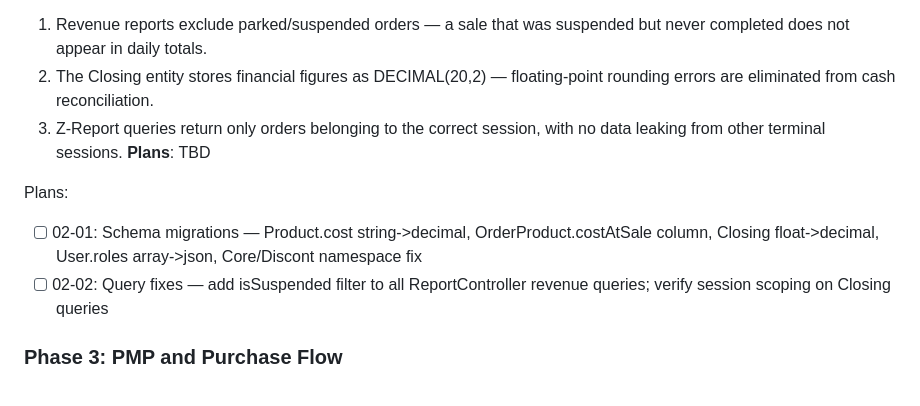
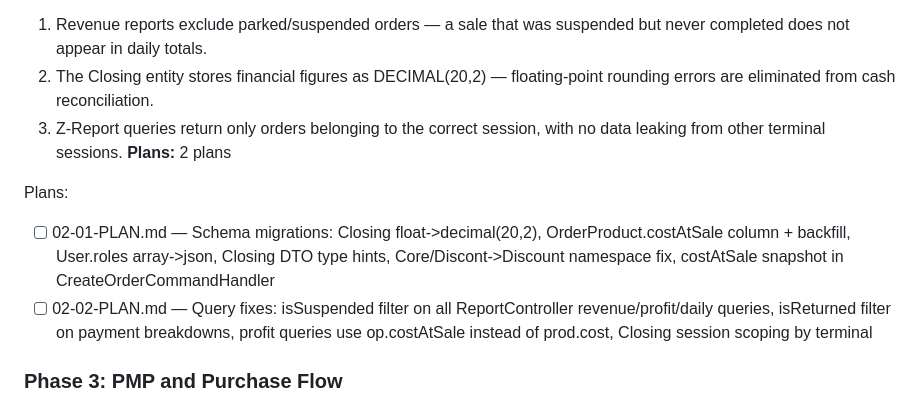
Before and after one commit to AbdellahiAhmed/Pointe_de_Vente, a Markdown page: .planning/ROADMAP.md, the part around the change. Drawn GitHub-style.

Commit message:
docs(02): create phase plan

```diff
--- a/.planning/ROADMAP.md
+++ b/.planning/ROADMAP.md
@@ -47,11 +47,11 @@ Plans:
   1. Revenue reports exclude parked/suspended orders — a sale that was suspended but never completed does not appear in daily totals.
   2. The Closing entity stores financial figures as DECIMAL(20,2) — floating-point rounding errors are eliminated from cash reconciliation.
   3. Z-Report queries return only orders belonging to the correct session, with no data leaking from other terminal sessions.
-**Plans**: TBD
+**Plans:** 2 plans
 
 Plans:
-- [ ] 02-01: Schema migrations — Product.cost string->decimal, OrderProduct.costAtSale column, Closing float->decimal, User.roles array->json, Core/Discont namespace fix
-- [ ] 02-02: Query fixes — add isSuspended filter to all ReportController revenue queries; verify session scoping on Closing queries
+- [ ] 02-01-PLAN.md — Schema migrations: Closing float->decimal(20,2), OrderProduct.costAtSale column + backfill, User.roles array->json, Closing DTO type hints, Core/Discont->Discount namespace fix, costAtSale snapshot in CreateOrderCommandHandler
+- [ ] 02-02-PLAN.md — Query fixes: isSuspended filter on all ReportController revenue/profit/daily queries, isReturned filter on payment breakdowns, profit queries use op.costAtSale instead of prod.cost, Closing session scoping by terminal
 
 ### Phase 3: PMP and Purchase Flow
 **Goal**: Product cost is tracked precisely using the weighted-average PMP formula, and profit figures in all reports reflect the actual cost at the time of sale.
```
Also changed, not shown: 2 other files.
